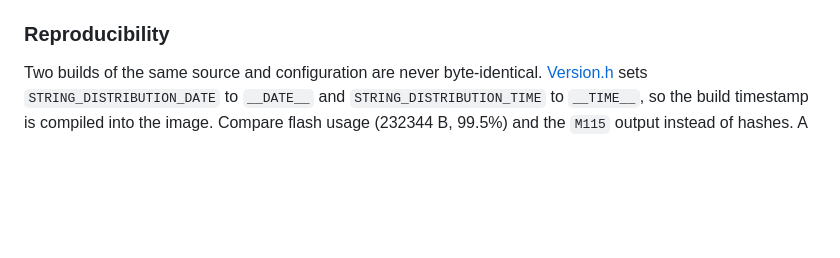
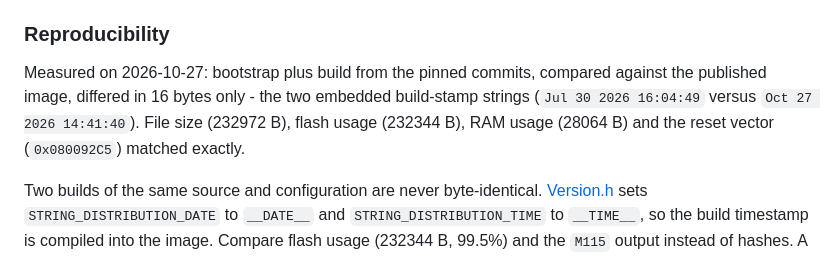
Before and after one commit to darthinvader/Ender3S1Firmware, a Markdown page: docs/BUILD.md, the part around the change. GitHub-like rendering; blank space fills up the shorter version.

```diff
--- a/docs/BUILD.md
+++ b/docs/BUILD.md
@@ -261,6 +261,8 @@ A manual check of the vector table reads the first two words of the `.bin`: the
 
 ### Reproducibility
 
+Measured on 2026-10-27: bootstrap plus build from the pinned commits, compared against the published image, differed in 16 bytes only - the two embedded build-stamp strings (`Jul 30 2026 16:04:49` versus `Oct 27 2026 14:41:40`). File size (232972 B), flash usage (232344 B), RAM usage (28064 B) and the reset vector (`0x080092C5`) matched exactly.
+
 Two builds of the same source and configuration are never byte-identical. [Version.h](../configs/Ender3S1-F1-v2/Version.h) sets `STRING_DISTRIBUTION_DATE` to `__DATE__` and `STRING_DISTRIBUTION_TIME` to `__TIME__`, so the build timestamp is compiled into the image. Compare flash usage (232344 B, 99.5%) and the `M115` output instead of hashes. A hash comparison is only meaningful for the exact published file.
 
 ## Why the configuration files are committed instead of only a recipe
```
Also changed, not shown: README.md (+6 -0 lines).
